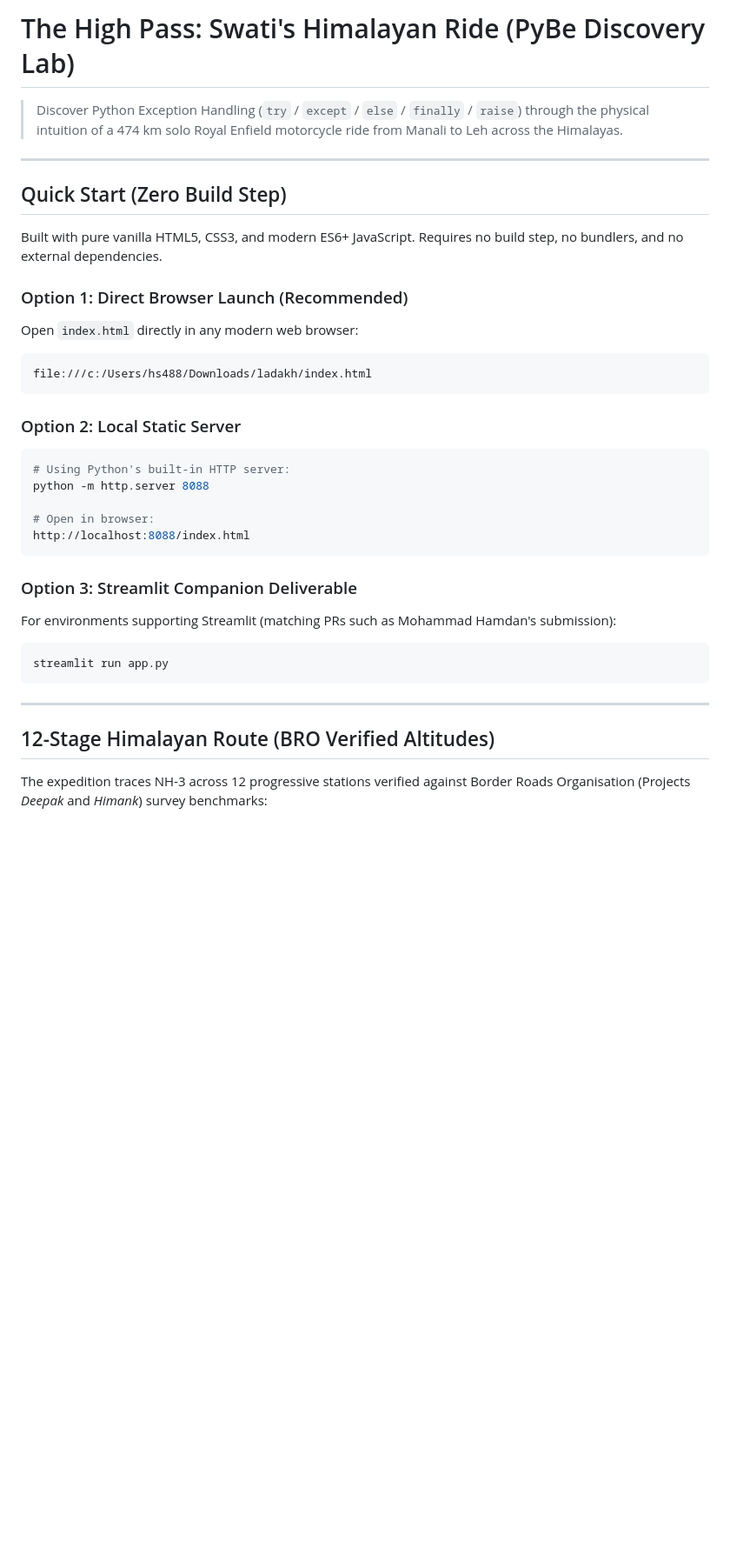
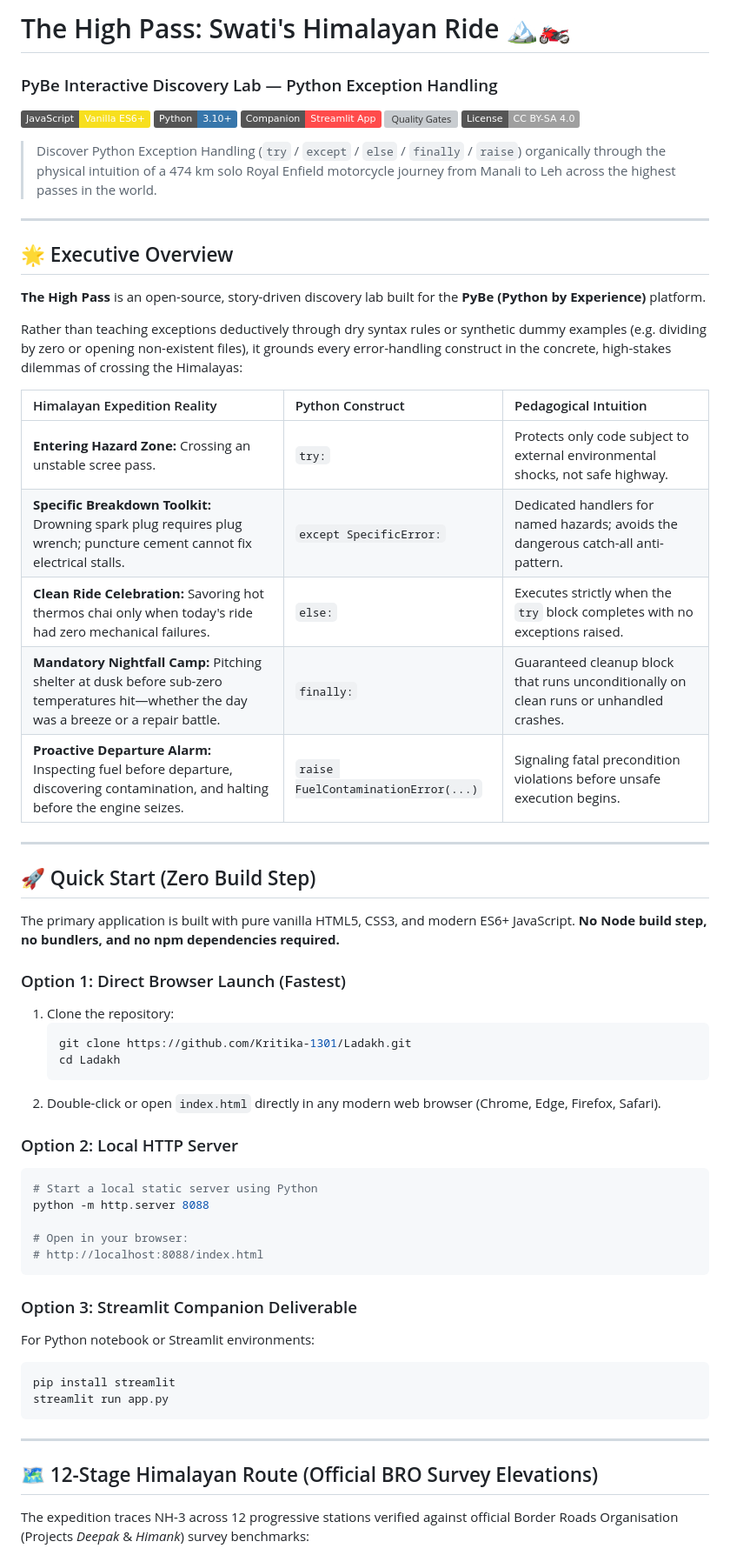
Before and after one commit to Kritika-1301/Ladakh, a Markdown page: README.md, the part around one of its changes. Shown at 87% size. Rendered like a GitHub page; badges without logos; blank space fills up the shorter version; grey boxes are pictures that could not be loaded.

````diff
--- a/README.md
+++ b/README.md
@@ -1,37 +1,63 @@
-# The High Pass: Swati's Himalayan Ride (PyBe Discovery Lab)
+# The High Pass: Swati's Himalayan Ride 🏔️🏍️
+### PyBe Interactive Discovery Lab — Python Exception Handling
 
-> Discover Python Exception Handling (`try` / `except` / `else` / `finally` / `raise`) through the physical intuition of a 474 km solo Royal Enfield motorcycle ride from Manali to Leh across the Himalayas.
+[![JavaScript](https://img.shields.io/badge/JavaScript-Vanilla%20ES6%2B-F7DF1E?logo=javascript&logoColor=black)](https://developer.mozilla.org/en-US/docs/Web/JavaScript)
+[![Python](https://img.shields.io/badge/Python-3.10%2B-3776AB?logo=python&logoColor=white)](https://python.org)
+[![Streamlit](https://img.shields.io/badge/Companion-Streamlit%20App-FF4B4B?logo=streamlit&logoColor=white)](https://streamlit.io)
+[![Quality Gates](https://img.shields.io/badge/Quality%20Gates-4%2F4%20Passing-success)](tools/)
+[![License: CC BY-SA 4.0](https://img.shields.io/badge/License-CC%20BY--SA%204.0-lightgrey.svg)](assets/CREDITS.md)
+
+> Discover Python Exception Handling (`try` / `except` / `else` / `finally` / `raise`) organically through the physical intuition of a 474 km solo Royal Enfield motorcycle journey from Manali to Leh across the highest passes in the world.
 
 ---
 
-## Quick Start (Zero Build Step)
+## 🌟 Executive Overview
 
-Built with pure vanilla HTML5, CSS3, and modern ES6+ JavaScript. Requires no build step, no bundlers, and no external dependencies.
+**The High Pass** is an open-source, story-driven discovery lab built for the **PyBe (Python by Experience)** platform.
 
-### Option 1: Direct Browser Launch (Recommended)
-Open `index.html` directly in any modern web browser:
-```
-file:///c:/Users/hs488/Downloads/ladakh/index.html
-```
+Rather than teaching exceptions deductively through dry syntax rules or synthetic dummy examples (e.g. dividing by zero or opening non-existent files), it grounds every error-handling construct in the concrete, high-stakes dilemmas of crossing the Himalayas:
 
-### Option 2: Local Static Server
+| Himalayan Expedition Reality | Python Construct | Pedagogical Intuition |
+|:---|:---|:---|
+| **Entering Hazard Zone:** Crossing an unstable scree pass. | `try:` | Protects only code subject to external environmental shocks, not safe highway. |
+| **Specific Breakdown Toolkit:** Drowning spark plug requires plug wrench; puncture cement cannot fix electrical stalls. | `except SpecificError:` | Dedicated handlers for named hazards; avoids the dangerous catch-all anti-pattern. |
+| **Clean Ride Celebration:** Savoring hot thermos chai only when today's ride had zero mechanical failures. | `else:` | Executes strictly when the `try` block completes with no exceptions raised. |
+| **Mandatory Nightfall Camp:** Pitching shelter at dusk before sub-zero temperatures hit—whether the day was a breeze or a repair battle. | `finally:` | Guaranteed cleanup block that runs unconditionally on clean runs or unhandled crashes. |
+| **Proactive Departure Alarm:** Inspecting fuel before departure, discovering contamination, and halting before the engine seizes. | `raise FuelContaminationError(...)` | Signaling fatal precondition violations before unsafe execution begins. |
+
+---
+
+## 🚀 Quick Start (Zero Build Step)
+
+The primary application is built with pure vanilla HTML5, CSS3, and modern ES6+ JavaScript. **No Node build step, no bundlers, and no npm dependencies required.**
+
+### Option 1: Direct Browser Launch (Fastest)
+1. Clone the repository:
+   ```bash
+   git clone https://github.com/Kritika-1301/Ladakh.git
+   cd Ladakh
+   ```
+2. Double-click or open `index.html` directly in any modern web browser (Chrome, Edge, Firefox, Safari).
+
+### Option 2: Local HTTP Server
 ```bash
-# Using Python's built-in HTTP server:
+# Start a local static server using Python
 python -m http.server 8088
 
-# Open in browser:
-http://localhost:8088/index.html
+# Open in your browser:
+# http://localhost:8088/index.html
 ```
 
 ### Option 3: Streamlit Companion Deliverable
-For environments supporting Streamlit (matching PRs such as Mohammad Hamdan's submission):
+For Python notebook or Streamlit environments:
 ```bash
+pip install streamlit
 streamlit run app.py
 ```
 
 ---
 
-## 12-Stage Himalayan Route (BRO Verified Altitudes)
+## 🗺️ 12-Stage Himalayan Route (Official BRO Survey Elevations)
 
-The expedition traces NH-3 across 12 progressive stations verified against Border Roads Organisation (Projects *Deepak* and *Himank*) survey benchmarks:
+The expedition traces NH-3 across 12 progressive stations verified against official Border Roads Organisation (Projects *Deepak* & *Himank*) survey benchmarks:
 
````
Also changed, not shown: other parts of README.md (+64 -45 lines).
